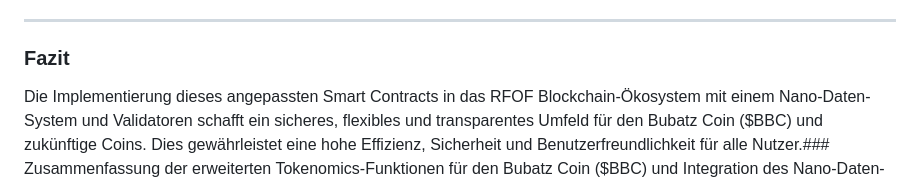
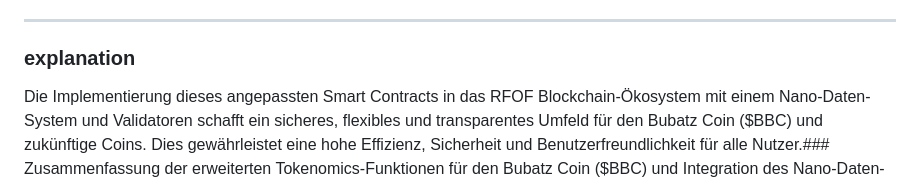
Before and after one commit to RFOF-NETWORK-Ready-for-our-future/BUBATZ-COIN-official-CSC-DCV-, a Markdown page: README.md, the part around the change. Rendered like a GitHub page.

```diff
--- a/README.md
+++ b/README.md
@@ -282,7 +282,7 @@ Hier ist der aktualisierte Smart Contract-Code zur Integration der Nano-Validato
 
 ---
 
-### Fazit
+### explanation
 
 Die Implementierung dieses angepassten Smart Contracts in das RFOF Blockchain-Ökosystem mit einem Nano-Daten-System und Validatoren schafft ein sicheres, flexibles und transparentes Umfeld für den Bubatz Coin ($BBC) und zukünftige Coins. Dies gewährleistet eine hohe Effizienz, Sicherheit und Benutzerfreundlichkeit für alle Nutzer.### Zusammenfassung der erweiterten Tokenomics-Funktionen für den Bubatz Coin ($BBC) und Integration des Nano-Daten-Systems
 
```
